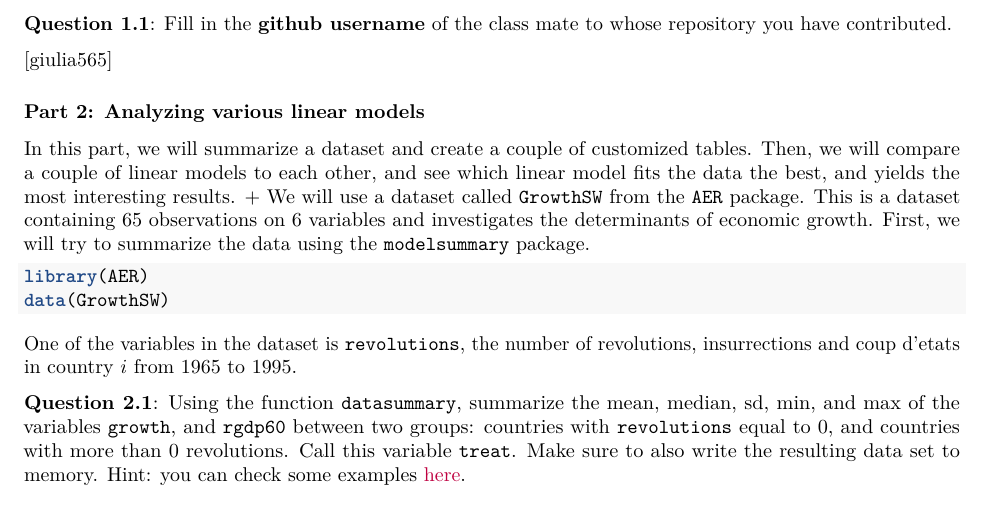
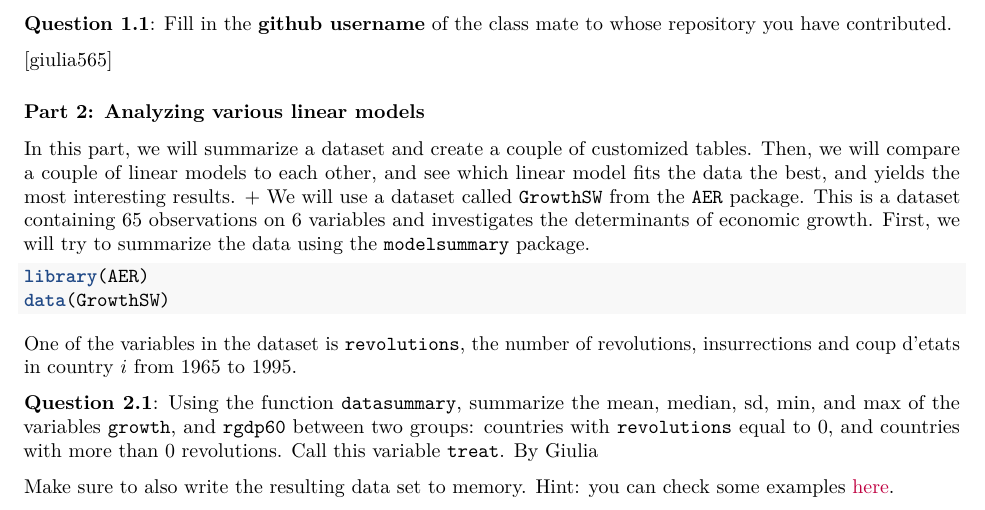
Before and after one commit to jgcarbone/Assignment4, an R Markdown document (assignment_4.Rmd): part of page 1 of 3, cut so that both start at the same text. Rendered offline with R 4.5, knitr and Pandoc, then LaTeX, with nearby package versions; some code elsewhere in the file could not run offline.

Commit message:
Update assignment_4.Rmd

````diff
--- a/assignment_4.Rmd
+++ b/assignment_4.Rmd
@@ -47,7 +47,11 @@ data(GrowthSW)
 
 One of the variables in the dataset is `revolutions`, the number of revolutions, insurrections and coup d'etats in country $i$ from 1965 to 1995.
 
-**Question 2.1**: Using the function `datasummary`, summarize the mean, median, sd, min, and max of the variables `growth`, and `rgdp60` between two groups: countries with `revolutions` equal to 0, and countries with more than 0 revolutions. Call this variable `treat`. Make sure to also write the resulting data set to memory. Hint: you can check some examples [here](https://vincentarelbundock.github.io/modelsummary/articles/datasummary.html#datasummary).
+**Question 2.1**: Using the function `datasummary`, summarize the mean, median, sd, min, and max of the variables `growth`, and `rgdp60` between two groups: countries with `revolutions` equal to 0, and countries with more than 0 revolutions. Call this variable `treat`.
+By Giulia
+
+
+Make sure to also write the resulting data set to memory. Hint: you can check some examples [here](https://vincentarelbundock.github.io/modelsummary/articles/datasummary.html#datasummary).
 
 ```{r}
 library(modelsummary); library(tidyverse)
````
